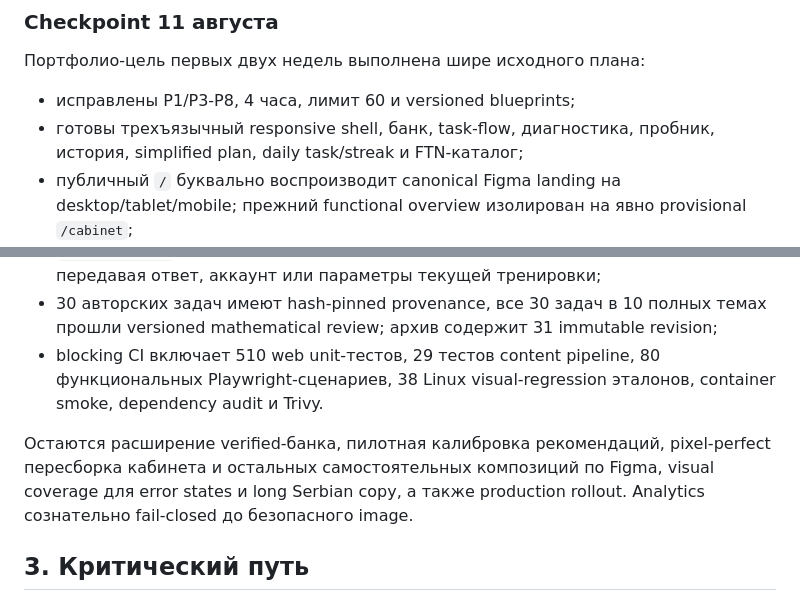
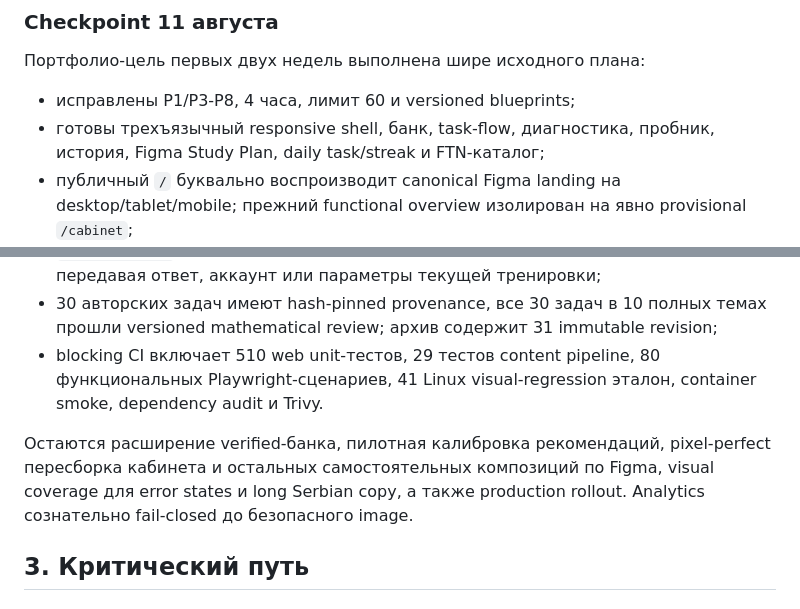
Before and after one commit to do-indeksa/platform, a Markdown page: docs/DEVELOPMENT_PLAN.ru.md, 2 parts joined by grey strips. Drawn GitHub-style.

```diff
--- a/docs/DEVELOPMENT_PLAN.ru.md
+++ b/docs/DEVELOPMENT_PLAN.ru.md
@@ -57,7 +57,7 @@ AI-оценивание остается вне критического пут
 
 - исправлены P1/P3-P8, 4 часа, лимит 60 и versioned blueprints;
 - готовы трехъязычный responsive shell, банк, task-flow, диагностика, пробник,
-  история, simplified plan, daily task/streak и FTN-каталог;
+  история, Figma Study Plan, daily task/streak и FTN-каталог;
 - публичный `/` буквально воспроизводит canonical Figma landing на
   desktop/tablet/mobile; прежний functional overview изолирован на явно
   provisional `/cabinet`;
@@ -79,12 +79,13 @@ AI-оценивание остается вне критического пут
 - 30 авторских задач имеют hash-pinned provenance, все 30 задач в 10 полных темах
   прошли versioned mathematical review; архив содержит 31 immutable revision;
 - blocking CI включает 510 web unit-тестов, 29 тестов content pipeline,
-  80 функциональных Playwright-сценариев, 38 Linux visual-regression эталонов,
+  80 функциональных Playwright-сценариев, 41 Linux visual-regression эталон,
   container smoke, dependency audit и Trivy.
 
 Остаются расширение verified-банка, пилотная калибровка рекомендаций,
-pixel-perfect пересборка кабинета и остальных самостоятельных композиций по Figma, visual
-coverage для error states и long Serbian copy, а также production rollout.
+pixel-perfect пересборка кабинета и остальных самостоятельных композиций по
+Figma, visual coverage для error states и long Serbian copy, а также production
+rollout.
 Analytics сознательно fail-closed до безопасного image.
 
 ## 3. Критический путь
```
Also changed, not shown: docs/DESIGN_CONTRACT.ru.md (+14 -1 lines), docs/PROJECT_INDEX.ru.md (+1 -1 lines).
